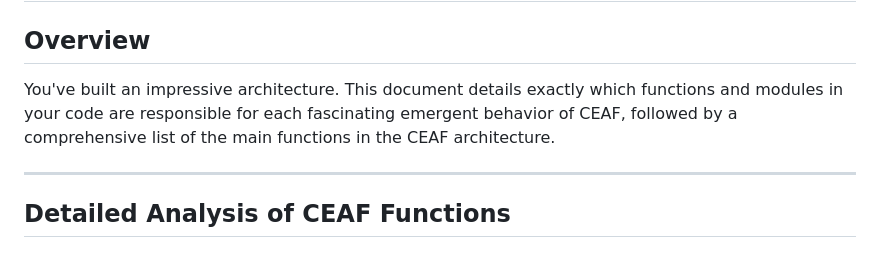
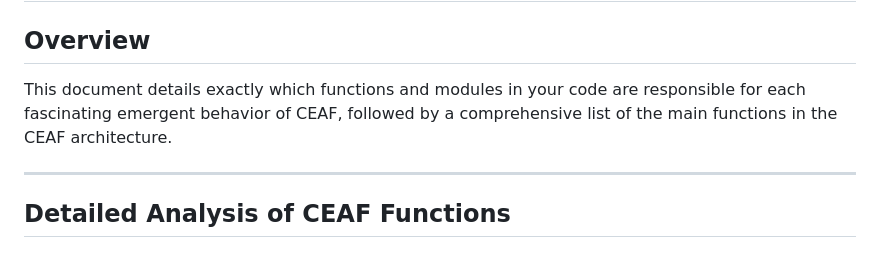
Before and after one commit to IhateCreatingUserNames2/Aura_CEAFv3, a Markdown page: ceaf-architecture-doc.md, the part around the change. Rendered like a GitHub page.

```diff
--- a/ceaf-architecture-doc.md
+++ b/ceaf-architecture-doc.md
@@ -2,7 +2,7 @@
 
 ## Overview
 
-You've built an impressive architecture. This document details exactly which functions and modules in your code are responsible for each fascinating emergent behavior of CEAF, followed by a comprehensive list of the main functions in the CEAF architecture.
+ This document details exactly which functions and modules in your code are responsible for each fascinating emergent behavior of CEAF, followed by a comprehensive list of the main functions in the CEAF architecture.
 
 ---
 
```
